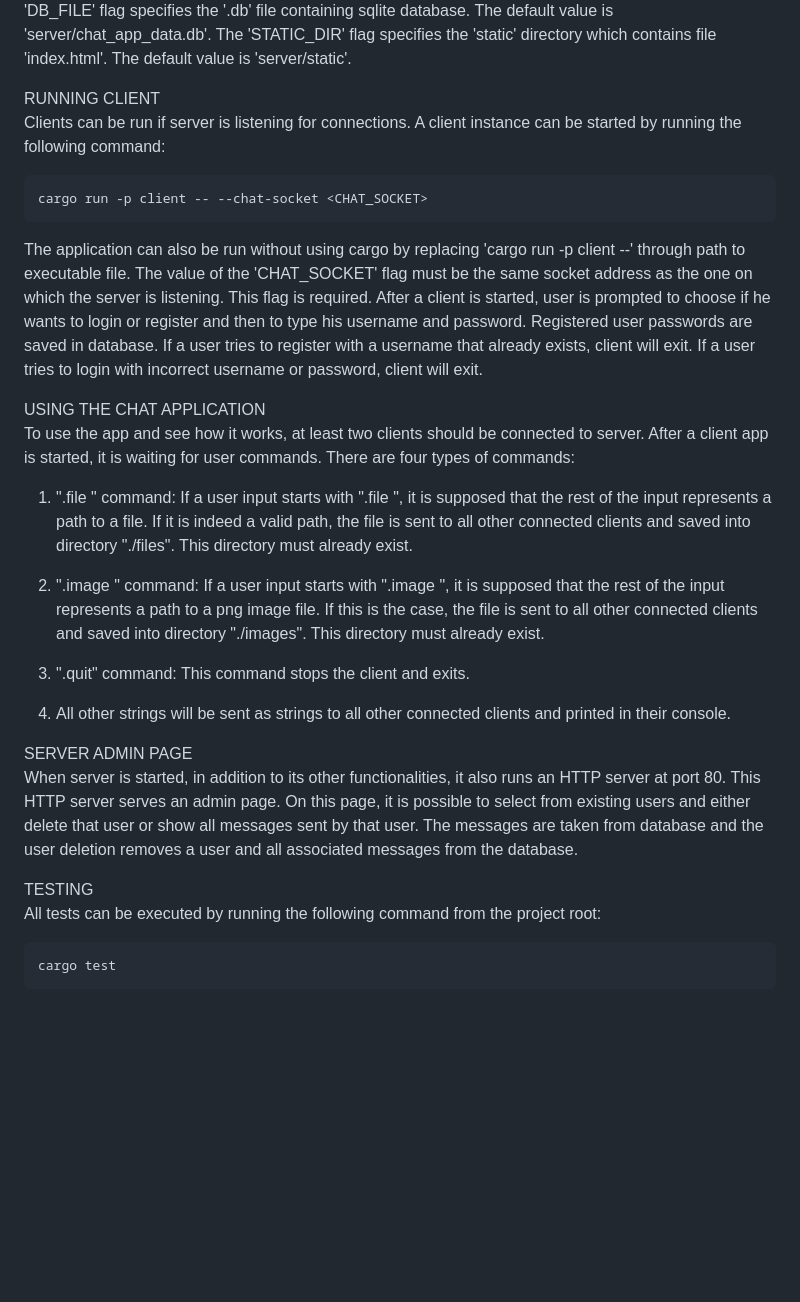
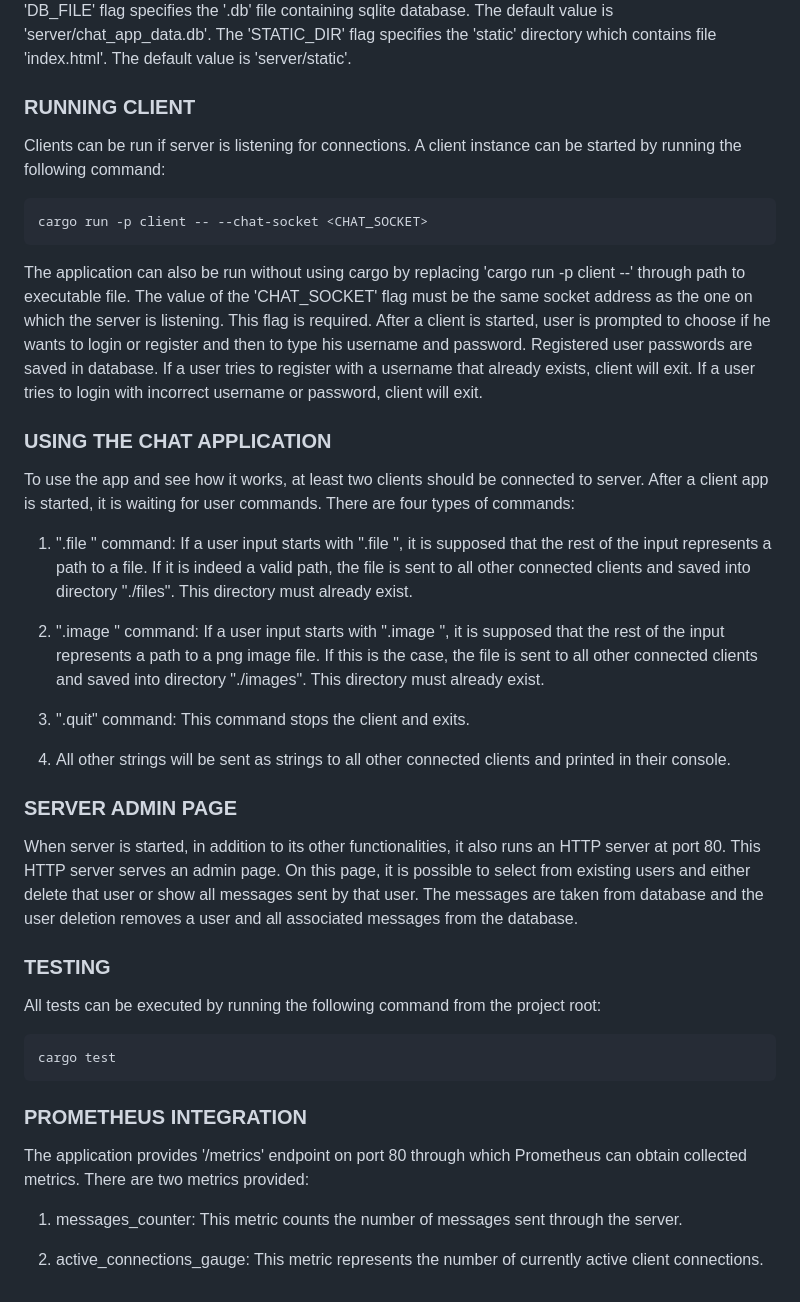
Before and after one commit to trusinastefan/hello_rust, a Markdown page: README.md, the part around one of its changes. Drawn GitHub-style; blank space fills up the shorter version.

````diff
--- a/README.md
+++ b/README.md
@@ -87,7 +87,7 @@ The 'HTTP_SOCKET' flag specifies through which socket an admin page can be acces
 The 'DB_FILE' flag specifies the '.db' file containing sqlite database. The default value is 'server/chat_app_data.db'.
 The 'STATIC_DIR' flag specifies the 'static' directory which contains file 'index.html'. The default value is 'server/static'.
 
-RUNNING CLIENT
+### RUNNING CLIENT
 Clients can be run if server is listening for connections. A client instance can be started by running the following command:
 
 ```
@@ -98,7 +98,7 @@ The application can also be run without using cargo by replacing 'cargo run -p c
 The value of the 'CHAT_SOCKET' flag must be the same socket address as the one on which the server is listening. This flag is required.
 After a client is started, user is prompted to choose if he wants to login or register and then to type his username and password. Registered user passwords are saved in database. If a user tries to register with a username that already exists, client will exit. If a user tries to login with incorrect username or password, client will exit.
 
-USING THE CHAT APPLICATION
+### USING THE CHAT APPLICATION
 To use the app and see how it works, at least two clients should be connected to server. After a client app is started, it is waiting for user commands. There are four types of commands:
 
 1. ".file <path>" command: If a user input starts with ".file ", it is supposed that the rest of the input represents a path to a file. If it is indeed a valid path, the file is sent to all other connected clients and saved into directory "./files". This directory must already exist.
@@ -109,12 +109,19 @@ To use the app and see how it works, at least two clients should be connected to
 
 4. All other strings will be sent as strings to all other connected clients and printed in their console.
 
-SERVER ADMIN PAGE
+### SERVER ADMIN PAGE
 When server is started, in addition to its other functionalities, it also runs an HTTP server at port 80. This HTTP server serves an admin page. On this page, it is possible to select from existing users and either delete that user or show all messages sent by that user. The messages are taken from database and the user deletion removes a user and all associated messages from the database.
 
-TESTING
+### TESTING
 All tests can be executed by running the following command from the project root:
 
 ```
 cargo test
 ```
+
+### PROMETHEUS INTEGRATION
+The application provides '/metrics' endpoint on port 80 through which Prometheus can obtain collected metrics. There are two metrics provided:
+
+1. messages_counter: This metric counts the number of messages sent through the server.
+
+2. active_connections_gauge: This metric represents the number of currently active client connections.
````
Also changed, not shown: other parts of README.md (+5 -5 lines).
